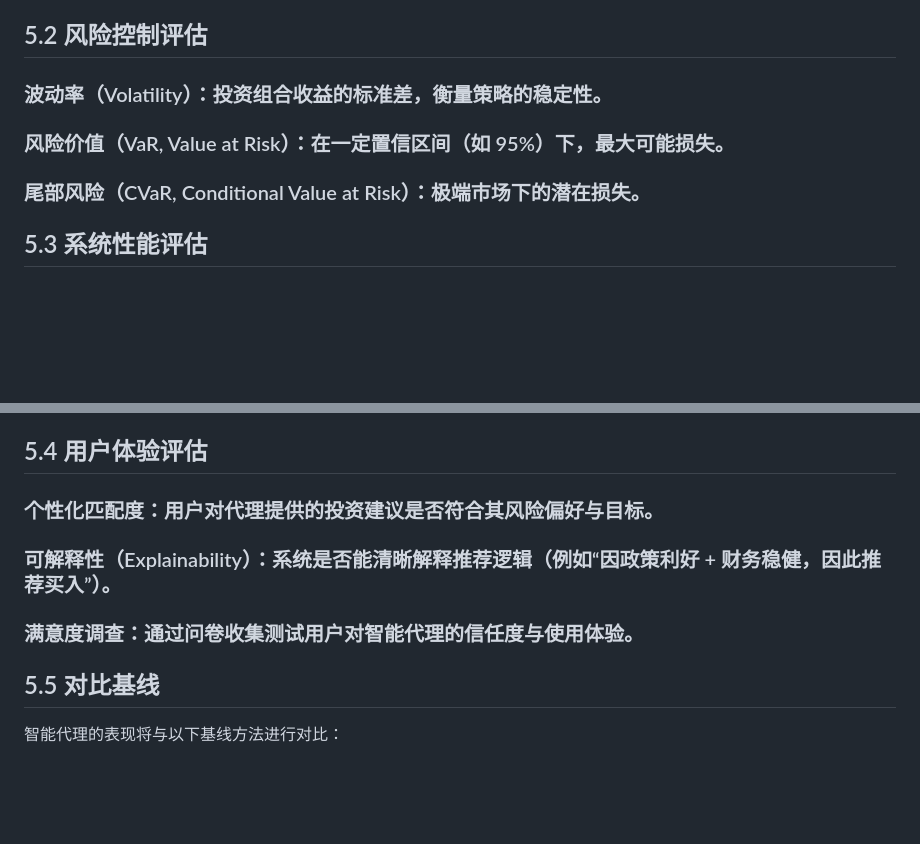
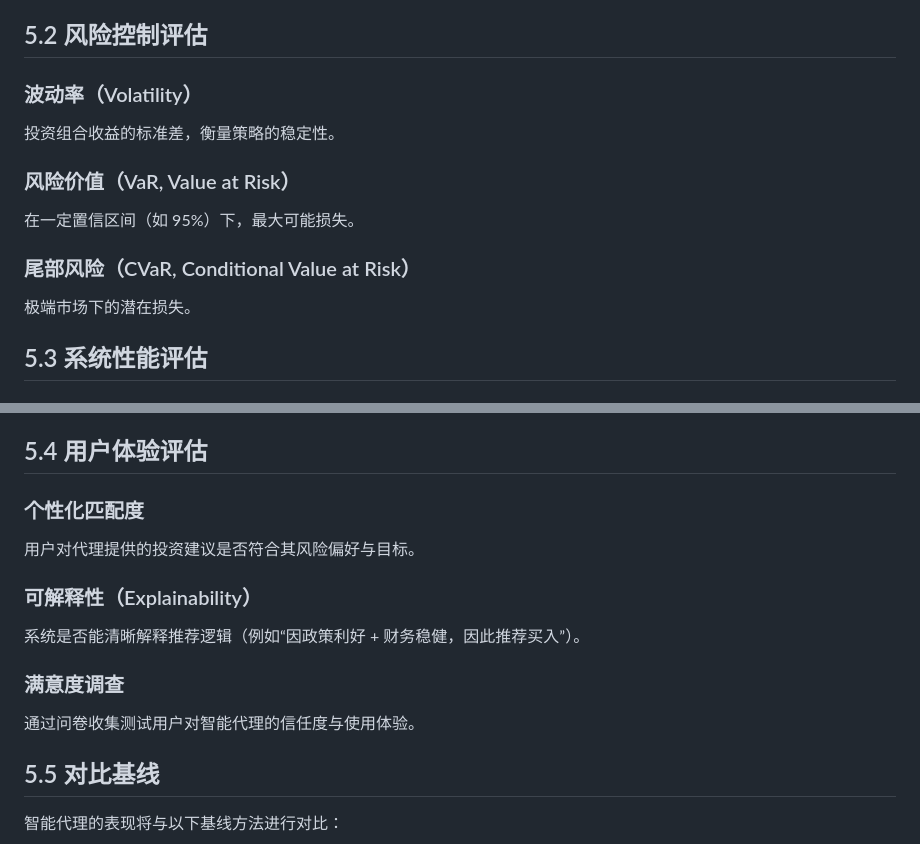
Before and after one commit to Yu-fei-Zhang/NUS-stock-investment-agent, a Markdown page: a_share_trading_agent_5th_part_tangyutong.md, 2 parts joined by grey strips. Rendered like a GitHub page; blank space fills up the shorter version.

```diff
--- a/a_share_trading_agent_5th_part_tangyutong.md
+++ b/a_share_trading_agent_5th_part_tangyutong.md
@@ -36,11 +36,17 @@
 
 ## 5.2 风险控制评估
 
-### 波动率（Volatility）：投资组合收益的标准差，衡量策略的稳定性。
+### 波动率（Volatility）
 
-### 风险价值（VaR, Value at Risk）：在一定置信区间（如 95%）下，最大可能损失。
+投资组合收益的标准差，衡量策略的稳定性。
 
-### 尾部风险（CVaR, Conditional Value at Risk）：极端市场下的潜在损失。
+### 风险价值（VaR, Value at Risk）
+
+在一定置信区间（如 95%）下，最大可能损失。
+
+### 尾部风险（CVaR, Conditional Value at Risk）
+
+极端市场下的潜在损失。
 
 ## 5.3 系统性能评估
 
@@ -62,11 +68,17 @@
 
 ## 5.4 用户体验评估
 
-### 个性化匹配度：用户对代理提供的投资建议是否符合其风险偏好与目标。
+### 个性化匹配度
 
-### 可解释性（Explainability）：系统是否能清晰解释推荐逻辑（例如“因政策利好 + 财务稳健，因此推荐买入”）。
+用户对代理提供的投资建议是否符合其风险偏好与目标。
 
-### 满意度调查：通过问卷收集测试用户对智能代理的信任度与使用体验。
+### 可解释性（Explainability）
+
+系统是否能清晰解释推荐逻辑（例如“因政策利好 + 财务稳健，因此推荐买入”）。
+
+### 满意度调查
+
+通过问卷收集测试用户对智能代理的信任度与使用体验。
 
 ## 5.5 对比基线
 
```
